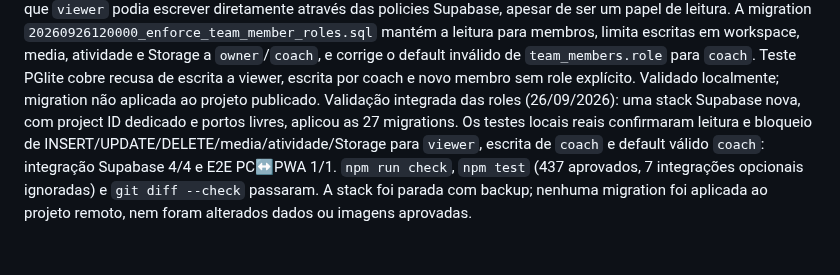
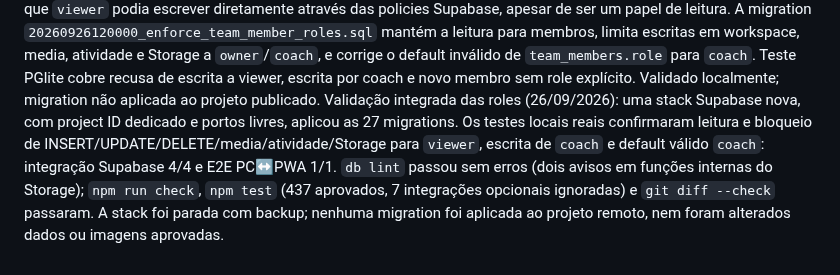
Before and after one commit to cbunny1990/treinador, a Markdown page: docs/development-roadmap.md, the part around the change. Drawn GitHub-style.

Commit message:
Record role security integration validation

```diff
--- a/docs/development-roadmap.md
+++ b/docs/development-roadmap.md
@@ -467,4 +467,4 @@ Revisão agrupada de conflitos com escolha explícita (25/09/2026): a fila agora
 Acessibilidade tátil da revisão agrupada (25/09/2026): a escolha por campo foi verificada no viewport móvel de 390 px e manteve 44 px de altura mínima, sem overflow. E2E dirigido passou 1/1.
 Acessibilidade tátil do conflito individual (25/09/2026): a seleção campo a campo já existente também foi verificada em viewport de 390 px; E2E confirma controlo com pelo menos 44 px, sem overflow e com bloqueio de escolhas incompletas. Teste dirigido 1/1. Nenhuma alteração de dados ou publicação.
 Autorização por papel (26/09/2026): a auditoria encontrou que `viewer` podia escrever diretamente através das policies Supabase, apesar de ser um papel de leitura. A migration `20260926120000_enforce_team_member_roles.sql` mantém a leitura para membros, limita escritas em workspace, media, atividade e Storage a `owner`/`coach`, e corrige o default inválido de `team_members.role` para `coach`. Teste PGlite cobre recusa de escrita a viewer, escrita por coach e novo membro sem role explícito. Validado localmente; migration não aplicada ao projeto publicado.
-Validação integrada das roles (26/09/2026): uma stack Supabase nova, com project ID dedicado e portos livres, aplicou as 27 migrations. Os testes locais reais confirmaram leitura e bloqueio de INSERT/UPDATE/DELETE/media/atividade/Storage para `viewer`, escrita de `coach` e default válido `coach`: integração Supabase 4/4 e E2E PC↔PWA 1/1. `npm run check`, `npm test` (437 aprovados, 7 integrações opcionais ignoradas) e `git diff --check` passaram. A stack foi parada com backup; nenhuma migration foi aplicada ao projeto remoto, nem foram alterados dados ou imagens aprovadas.
+Validação integrada das roles (26/09/2026): uma stack Supabase nova, com project ID dedicado e portos livres, aplicou as 27 migrations. Os testes locais reais confirmaram leitura e bloqueio de INSERT/UPDATE/DELETE/media/atividade/Storage para `viewer`, escrita de `coach` e default válido `coach`: integração Supabase 4/4 e E2E PC↔PWA 1/1. `db lint` passou sem erros (dois avisos em funções internas do Storage); `npm run check`, `npm test` (437 aprovados, 7 integrações opcionais ignoradas) e `git diff --check` passaram. A stack foi parada com backup; nenhuma migration foi aplicada ao projeto remoto, nem foram alterados dados ou imagens aprovadas.
```
